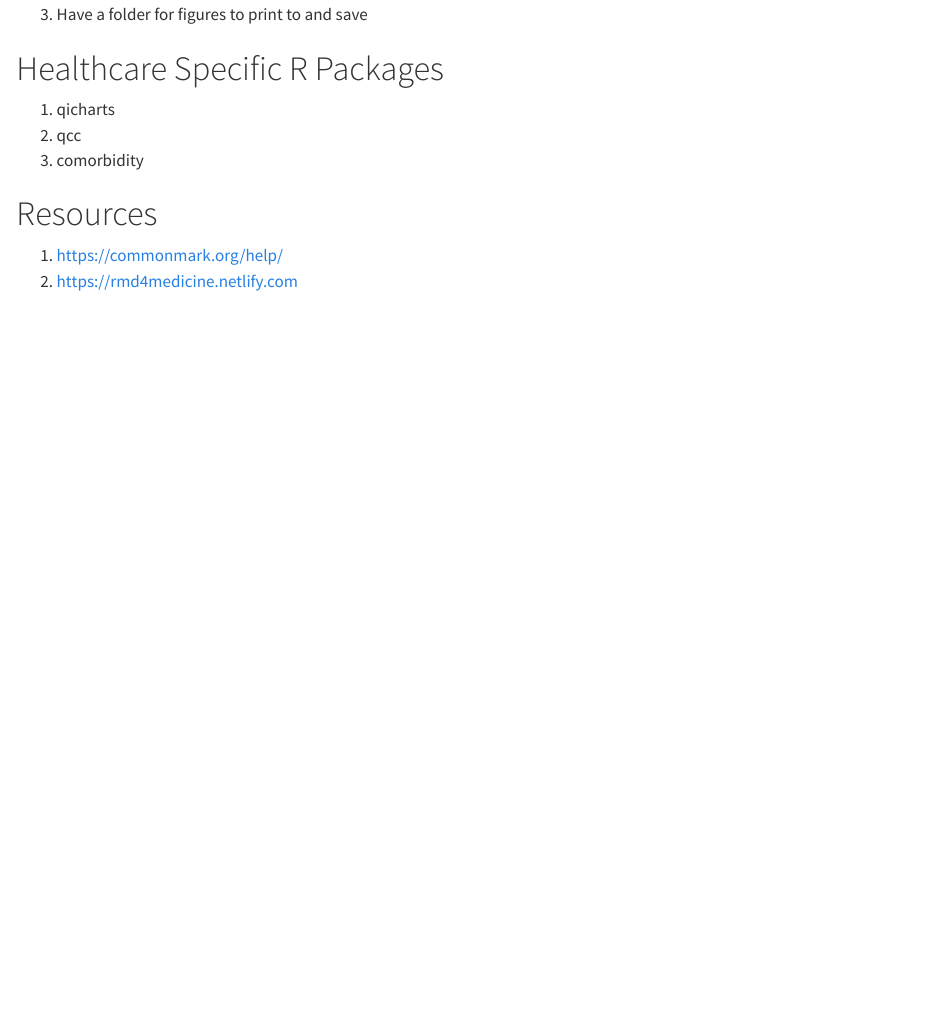
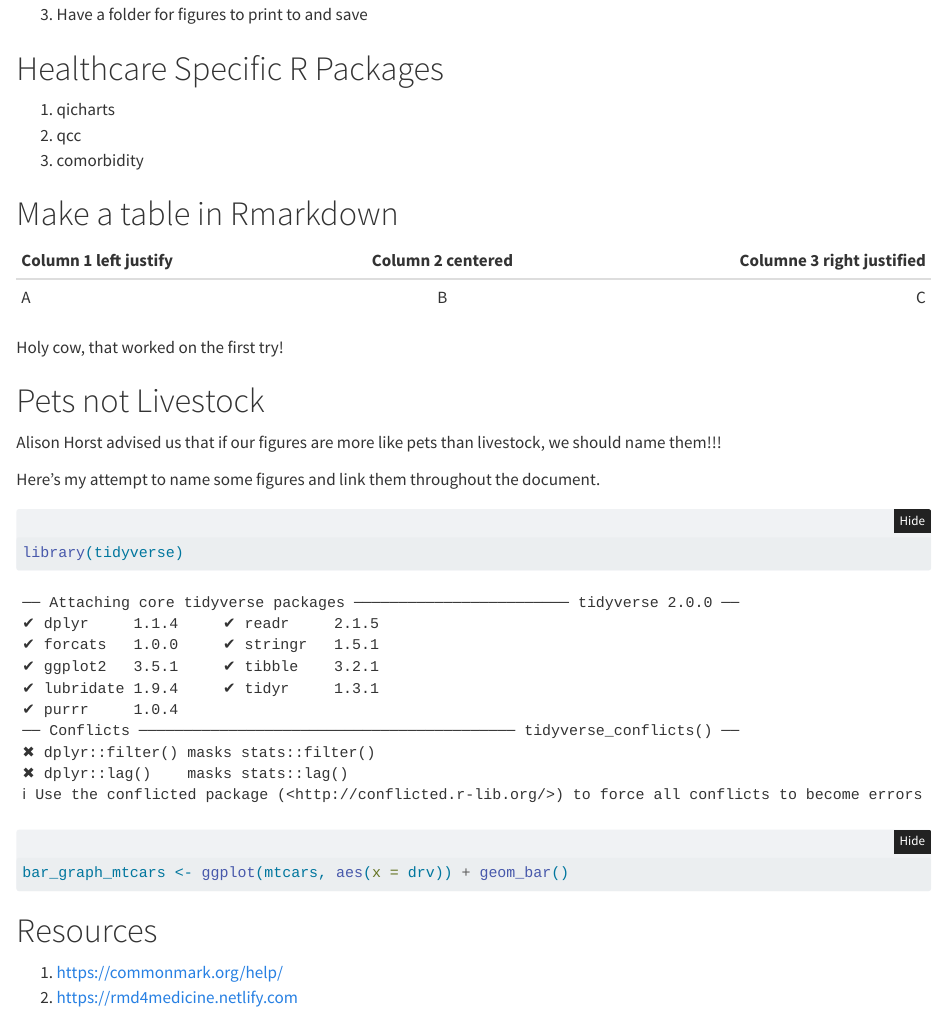
Before and after one commit to MaraAlexeev/personal_website_v2, a Quarto document (posts/2019-09-12-r-medicine-2019-conference-day-1/index.qmd): the page in a window 1100 px wide, from 920 px down. Rendered offline with R 4.5, knitr and Pandoc in place of Quarto, with nearby package versions; folded parts are opened.

````diff
--- a/posts/2019-09-12-r-medicine-2019-conference-day-1/index.qmd
+++ b/posts/2019-09-12-r-medicine-2019-conference-day-1/index.qmd
@@ -57,6 +57,28 @@
 1. qcc
 1. comorbidity
 
+# Make a table in Rmarkdown
+
+|Column 1 left justify|Column 2 centered|Columne 3 right justified|
+|:--|:-:|--:|
+|A|B|C|
+
+Holy cow, that worked on the first try!
+
+# Pets not Livestock
+
+Alison Horst advised us that if our figures are more like pets than livestock, we should name them!!!
+
+Here's my attempt to name some figures and link them throughout the document.
+
+```{r libraries}
+library(tidyverse)
+```
+
+
+```{r simple bar graph}
+bar_graph_mtcars <- ggplot(mtcars, aes(x = drv)) + geom_bar()
+```
 
 # Resources
 
````
